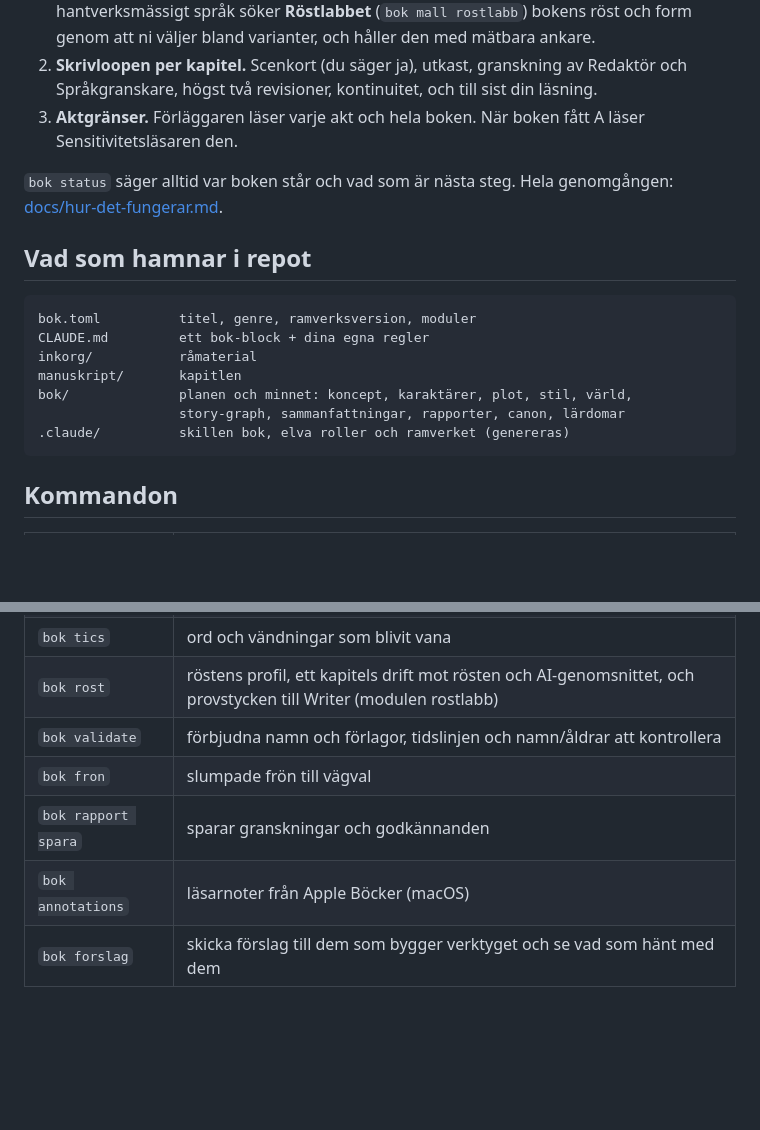
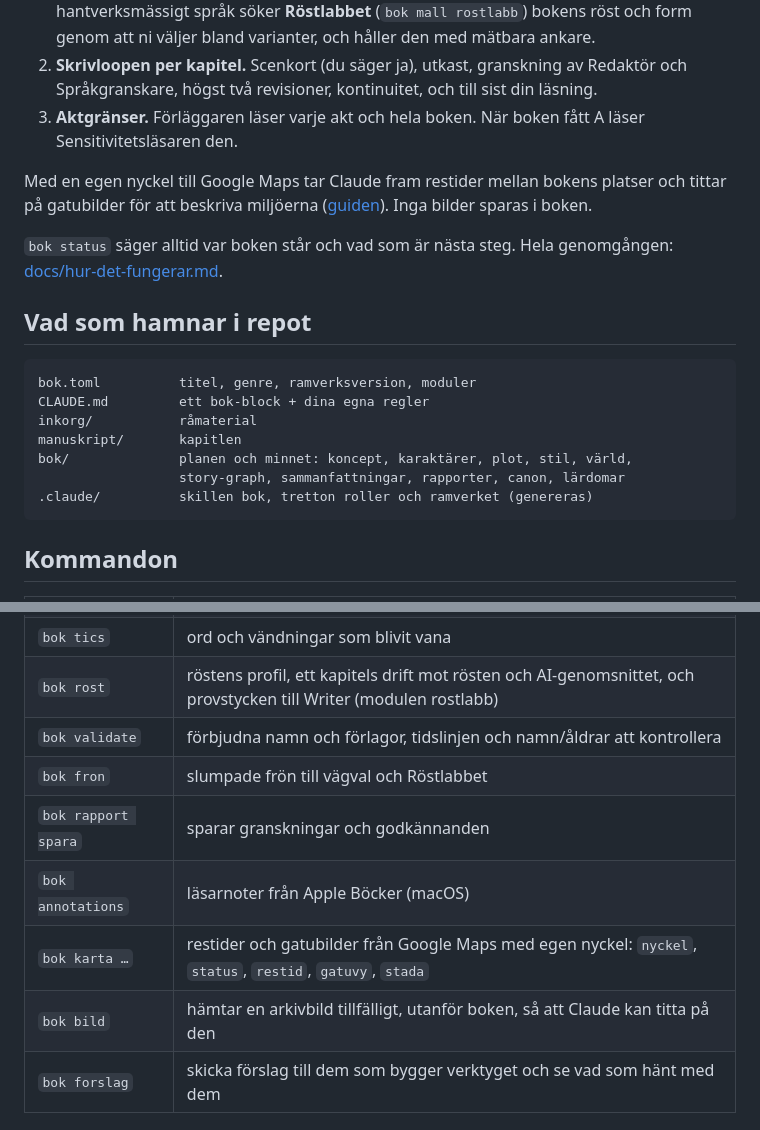
Before and after one commit to fabian-von-tiedemann/programmatic-writing-stack, a Markdown page: README.md, 2 parts joined by grey strips. Rendered like a GitHub page; blank space fills up the shorter version.

Commit message:
docs: README med alla kommandon (karta, bild), tretton roller och Röstlabbet i bokens README
Co-Authored-By: Claude Opus 5.5 (1M context) <noreply@anthropic.com>

````diff
--- a/README.md
+++ b/README.md
@@ -35,6 +35,8 @@ Bokens egna filer rörs aldrig. Ramverkets filer i `.claude/` skrivs om; dina eg
 2. **Skrivloopen per kapitel.** Scenkort (du säger ja), utkast, granskning av Redaktör och Språkgranskare, högst två revisioner, kontinuitet, och till sist din läsning.
 3. **Aktgränser.** Förläggaren läser varje akt och hela boken. När boken fått A läser Sensitivitetsläsaren den.
 
+Med en egen nyckel till Google Maps tar Claude fram restider mellan bokens platser och tittar på gatubilder för att beskriva miljöerna ([guiden](docs/google-maps.md)). Inga bilder sparas i boken.
+
 `bok status` säger alltid var boken står och vad som är nästa steg. Hela genomgången: [docs/hur-det-fungerar.md](docs/hur-det-fungerar.md).
 
 ## Vad som hamnar i repot
@@ -46,7 +48,7 @@ inkorg/           råmaterial
 manuskript/       kapitlen
 bok/              planen och minnet: koncept, karaktärer, plot, stil, värld,
                   story-graph, sammanfattningar, rapporter, canon, lärdomar
-.claude/          skillen bok, elva roller och ramverket (genereras)
+.claude/          skillen bok, tretton roller och ramverket (genereras)
 ```
 
 ## Kommandon
@@ -60,9 +62,11 @@ bok/              planen och minnet: koncept, karaktärer, plot, stil, värld,
 | `bok tics` | ord och vändningar som blivit vana |
 | `bok rost` | röstens profil, ett kapitels drift mot rösten och AI-genomsnittet, och provstycken till Writer (modulen rostlabb) |
 | `bok validate` | förbjudna namn och förlagor, tidslinjen och namn/åldrar att kontrollera |
-| `bok fron` | slumpade frön till vägval |
+| `bok fron` | slumpade frön till vägval och Röstlabbet |
 | `bok rapport spara` | sparar granskningar och godkännanden |
 | `bok annotations` | läsarnoter från Apple Böcker (macOS) |
+| `bok karta …` | restider och gatubilder från Google Maps med egen nyckel: `nyckel`, `status`, `restid`, `gatuvy`, `stada` |
+| `bok bild` | hämtar en arkivbild tillfälligt, utanför boken, så att Claude kan titta på den |
 | `bok forslag` | skicka förslag till dem som bygger verktyget och se vad som hänt med dem |
 
 ## Förslag
````
Also changed, not shown: CHANGELOG.md (+3 -0 lines), 1 other file.
